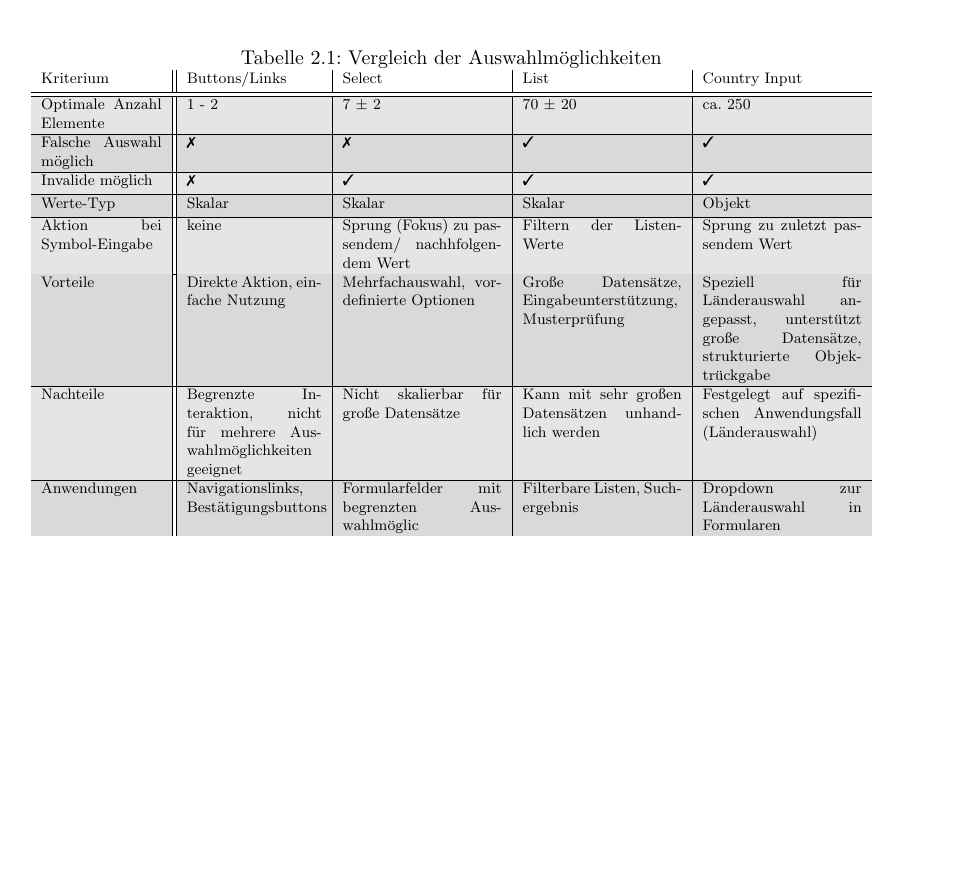
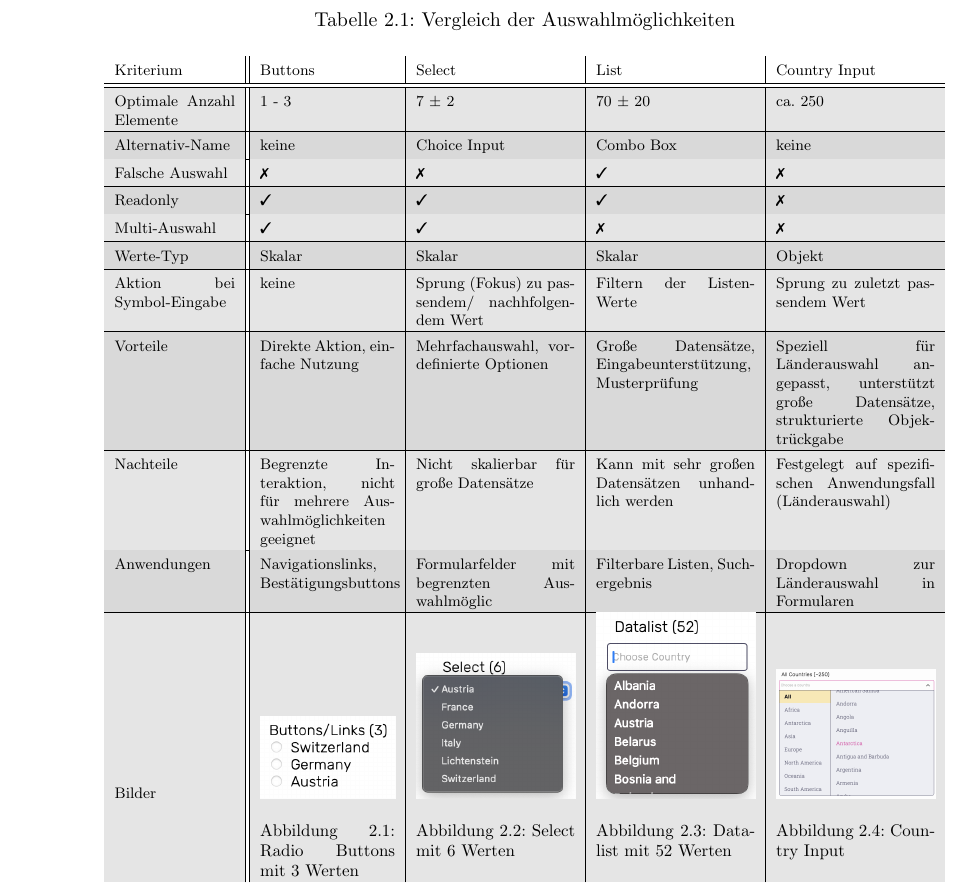
Before and after one commit to fhnw-ramonamarti/fhnw-ramonamarti, a LaTeX thesis (ip6/latex-docs/main.tex, which reads ip6/latex-docs/chapters/basics.tex): part of page 7 of 12 before the commit and part of page 8 of 13 after it, cut so that both start at the same text, the shorter picture padded with empty space. Compiled offline with pdfLaTeX.

Commit message:
update table alternatives, add images

```diff
--- a/ip6/latex-docs/chapters/basics.tex
+++ b/ip6/latex-docs/chapters/basics.tex
@@ -1,35 +1,50 @@
 \chapter{Grundlagen}
-...
 
 \section{Generalisierung}
 
 \section{Auswahlkomponenten im Vergleich}
 
-\begin{table}[!ht]
+\begin{table}[ht]
     \rowcolors{2}{gray!30}{gray!20}
     \caption{Vergleich der Auswahlmöglichkeiten}
+    \bigskip
     \centering
     \scalebox{0.85}{
         \small
         \begin{tabular}{ p{2.5cm} || p{2.8cm} | p{3.3cm} | p{3.3cm} | p{3.3cm} }
-            Kriterium & Buttons/Links & Select & List & Country Input \\ [0.5ex]
+            \TBstrut Kriterium & Buttons & Select & List & Country Input \\
+            \hline % column for new goal input
             \hline
+            \TBstrut Optimale Anzahl Elemente & 1 - 3 & 7 ± 2 & 70 ± 20 & ca. 250 \\
             \hline
-            Optimale Anzahl Elemente & 1 - 2 & 7 ± 2 & 70 ± 20 & ca. 250 \\ [0.5ex]
+            \TBstrut Alternativ-Name & keine & Choice Input & Combo Box & keine \\
             \hline
-            Falsche Auswahl möglich & \xmark & \xmark & \cmark & \cmark \\ [0.5ex]
+            \TBstrut Falsche Auswahl & \xmark & \xmark & \cmark & \xmark \\
             \hline
-            Invalide möglich & \xmark & \cmark & \cmark & \cmark \\ [0.5ex]
+            \TBstrut Readonly & \cmark & \cmark & \cmark & \xmark \\
             \hline
-            Werte-Typ & Skalar & Skalar & Skalar & Objekt \\ [0.5ex]
+            \TBstrut Multi-Auswahl & \cmark & \cmark & \xmark & \xmark \\
             \hline
-            Aktion bei Symbol-Eingabe & keine & Sprung (Fokus) zu passendem/ nachhfolgendem Wert & Filtern der Listen-Werte & Sprung zu zuletzt passendem Wert \\ [0.5ex]
+            \TBstrut Werte-Typ & Skalar & Skalar & Skalar & Objekt \\
             \hline
-            Vorteile & Direkte Aktion, einfache Nutzung & Mehrfachauswahl, vordefinierte Optionen & Große Datensätze, Eingabeunterstützung, Musterprüfung & Speziell für Länderauswahl angepasst, unterstützt große Datensätze, strukturierte Objektrückgabe \\ [0.5ex]
+            \TBstrut Aktion bei Symbol-Eingabe & keine & Sprung (Fokus) zu passendem/ nachhfolgendem Wert & Filtern der Listen-Werte & Sprung zu zuletzt passendem Wert \\
+            \hline % split uo to properies
+            \TBstrut Vorteile & Direkte Aktion, einfache Nutzung & Mehrfachauswahl, vordefinierte Optionen & Große Datensätze, Eingabeunterstützung, Musterprüfung & Speziell für Länderauswahl angepasst, unterstützt große Datensätze, strukturierte Objektrückgabe \\
+            \hline % split uo to properies
+            \TBstrut Nachteile & Begrenzte Interaktion, nicht für mehrere Auswahlmöglichkeiten geeignet & Nicht skalierbar für große Datensätze & Kann mit sehr großen Datensätzen unhandlich werden & Festgelegt auf spezifischen Anwendungsfall (Länderauswahl) \\
             \hline
-            Nachteile & Begrenzte Interaktion, nicht für mehrere Auswahlmöglichkeiten geeignet & Nicht skalierbar für große Datensätze & Kann mit sehr großen Datensätzen unhandlich werden & Festgelegt auf spezifischen Anwendungsfall (Länderauswahl) \\ [0.5ex]
-            \hline
-            Anwendungen & Navigationslinks, Bestätigungsbuttons & Formularfelder mit begrenzten Auswahlmöglic & Filterbare Listen, Suchergebnis & Dropdown zur Länderauswahl in Formularen \\ [0.5ex]
+            \TBstrut Anwendungen & Navigationslinks, Bestätigungsbuttons & Formularfelder mit begrenzten Auswahlmöglic & Filterbare Listen, Suchergebnis & Dropdown zur Länderauswahl in Formularen \\
+            \hline % own table for browsers
+            Bilder
+                & \includegraphics[width=28mm,scale=0.5]{radios-example.png}
+                    \captionof{figure}{Radio Buttons mit 3 Werten}
+                & \includegraphics[width=33mm,scale=0.5]{select-open-example.png}
+                    \captionof{figure}{Select mit 6 Werten}
+                & \includegraphics[width=33mm,scale=0.5]{datalist-example.png}
+                    \captionof{figure}{Datalist mit 52 Werten}
+                & \includegraphics[width=33mm,scale=0.5]{country-list-example.png}
+                    \captionof{figure}{Country Input}
+            \\
         \end{tabular}
     }
 \end{table}
--- a/ip6/latex-docs/main.tex
+++ b/ip6/latex-docs/main.tex
@@ -6,11 +6,18 @@
 \usepackage{graphicx}
 \usepackage{apacite}
 \usepackage{geometry}
+\usepackage{capt-of}
 \usepackage[table]{xcolor}
 \usepackage{pifont}
 
+\graphicspath{ {./img/} }
+
 \newcommand{\cmark}{\ding{51}} % ✓
 \newcommand{\xmark}{\ding{55}} % ✗
+
+\newcommand\Tstrut{\rule{0pt}{2.9ex}} % top
+\newcommand\Bstrut{\rule[-1.2ex]{0pt}{0pt}} % bottom
+\newcommand\TBstrut{\Tstrut\Bstrut} % top & bottom
 
 % title page start
 \title{Kolibri\\
```
Also changed, not shown: ip6/latex-docs/img/country-list-example.png (added), ip6/latex-docs/img/datalist-example.png (added), ip6/latex-docs/img/radios-example.png (added), ip6/latex-docs/img/select-close-example.png (added), ip6/latex-docs/img/select-open-example.png (added), ip6/latex-docs/chapters/basics.tex (2 more changed lines).
